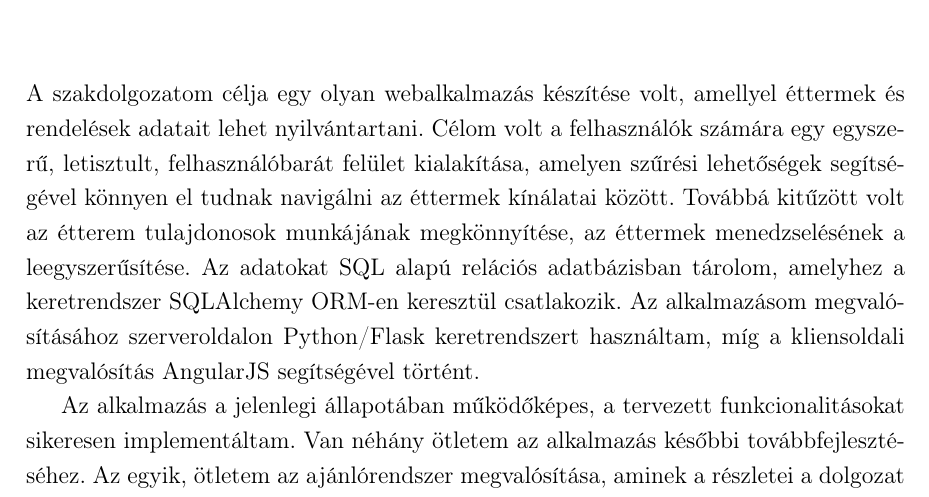
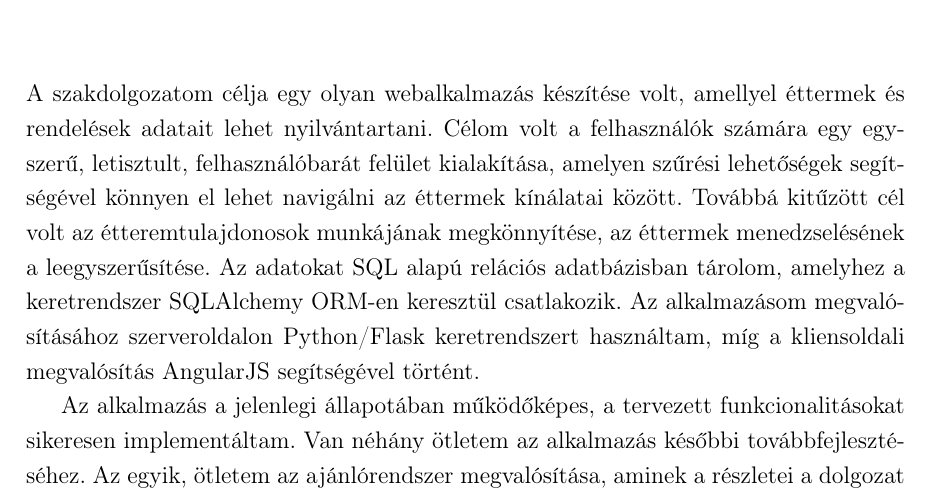
Before and after one commit to gabori/Dissertation, a LaTeX document (dolgozat/dolgozat.tex, which reads dolgozat/fejezetek/8_osszegzes.tex): part of page 51 of 52, cut so that both start at the same text. Compiled offline with pdfLaTeX.

Commit message:
Update 8_osszegzes.tex

```diff
--- a/dolgozat/fejezetek/8_osszegzes.tex
+++ b/dolgozat/fejezetek/8_osszegzes.tex
@@ -1,5 +1,5 @@
 \chapter{Összegzés}
 
-A szakdolgozatom célja egy olyan webalkalmazás készítése volt, amellyel éttermek és rendelések adatait lehet nyilvántartani. Célom volt a felhasználók számára egy egyszerű, letisztult, felhasználóbarát felület kialakítása, amelyen szűrési lehetőségek segítségével könnyen el tudnak navigálni az éttermek kínálatai között. Továbbá kitűzött volt az étterem tulajdonosok munkájának megkönnyítése, az éttermek menedzselésének a leegyszerűsítése. Az adatokat SQL alapú relációs adatbázisban tárolom, amelyhez a keretrendszer SQLAlchemy ORM-en keresztül csatlakozik. Az alkalmazásom megvalósításához szerveroldalon Python/Flask keretrendszert használtam, míg a kliensoldali megvalósítás AngularJS segítségével történt.
+A szakdolgozatom célja egy olyan webalkalmazás készítése volt, amellyel éttermek és rendelések adatait lehet nyilvántartani. Célom volt a felhasználók számára egy egyszerű, letisztult, felhasználóbarát felület kialakítása, amelyen szűrési lehetőségek segítségével könnyen el lehet navigálni az éttermek kínálatai között. Továbbá kitűzött cél volt az étteremtulajdonosok munkájának megkönnyítése, az éttermek menedzselésének a leegyszerűsítése. Az adatokat SQL alapú relációs adatbázisban tárolom, amelyhez a keretrendszer SQLAlchemy ORM-en keresztül csatlakozik. Az alkalmazásom megvalósításához szerveroldalon Python/Flask keretrendszert használtam, míg a kliensoldali megvalósítás AngularJS segítségével történt.
 
 Az alkalmazás a jelenlegi állapotában működőképes, a tervezett funkcionalitásokat sikeresen implementáltam. Van néhány ötletem az alkalmazás későbbi továbbfejlesztéséhez. Az egyik, ötletem az ajánlórendszer megvalósítása, aminek a részletei a dolgozat második fejezetében már részletesen kifejtésre került. Egy másik ötletem, egy nyersanyag nyilvántartó rendszer bevezetése. Az étterem tulajdonosoknak lehetőségük lenne az ételek készítéséhez használt nyersanyag készletük nagyságát felvinni az adatbázisba. Amikor valamelyik nyersanyag készleten lévő darabszáma egy előre meghatározott kritikus érték alá csökken, a rendszer figyelmeztető üzenetet küldene a tulajdonos számára. Hasznos lenne még a rendelési statisztikák és elemzések bővítése is.
```
